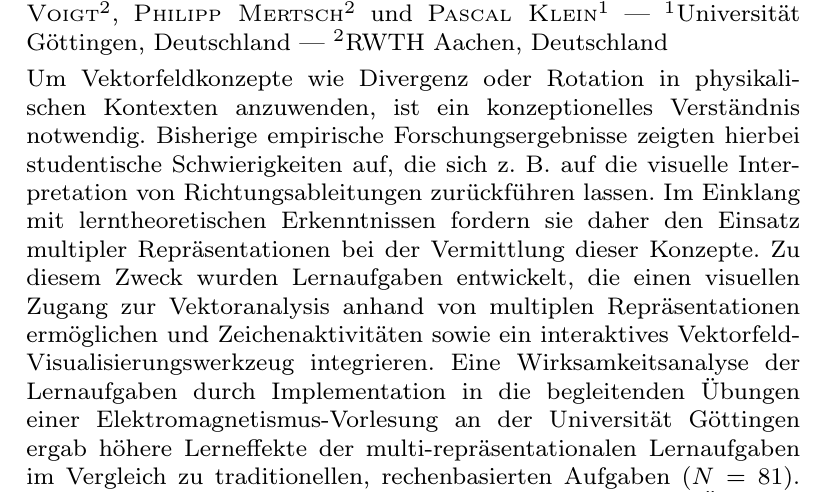
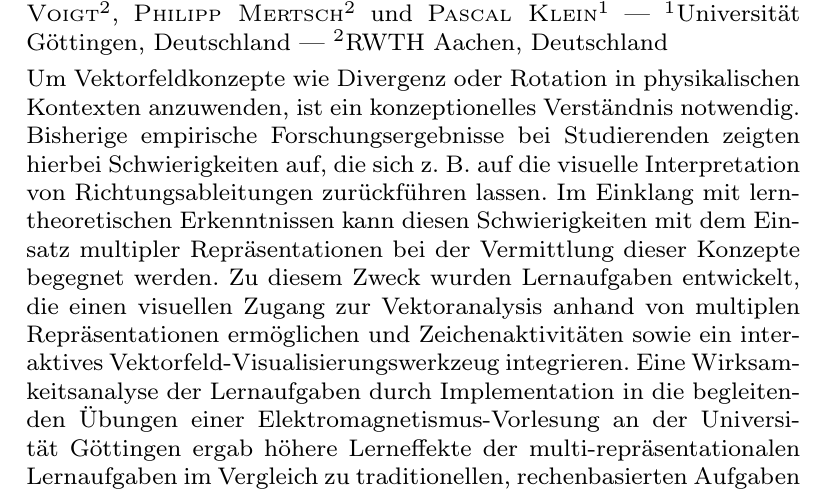
Before and after one commit to Expander/poster-dpg-2025, a LaTeX document (abstract/abstract.tex): part of the page, cut so that both start at the same text. Compiled offline with pdfLaTeX.

Commit message:
slightly reformulate 2nd and 3rd sentence

```diff
--- a/abstract/abstract.tex
+++ b/abstract/abstract.tex
@@ -15,15 +15,16 @@
 %
 Um Vektorfeldkonzepte wie Divergenz oder Rotation in physikalischen
 Kontexten anzuwenden, ist ein konzeptionelles Verständnis
-notwendig. Bisherige empirische Forschungsergebnisse zeigten hierbei
-studentische Schwierigkeiten auf, die sich z. B. auf die visuelle
-Interpretation von Richtungsableitungen zurückführen lassen. Im
-Einklang mit lerntheoretischen Erkenntnissen fordern sie daher den
-Einsatz multipler Repräsentationen bei der Vermittlung dieser
-Konzepte. Zu diesem Zweck wurden Lernaufgaben entwickelt, die einen
-visuellen Zugang zur Vektoranalysis anhand von multiplen
-Repräsentationen ermöglichen und Zeichenaktivitäten sowie ein
-interaktives Vektorfeld-Visualisierungswerkzeug integrieren. Eine
+notwendig. Bisherige empirische Forschungsergebnisse bei Studierenden
+zeigten hierbei Schwierigkeiten auf, die sich z. B. auf die visuelle
+Interpretation von Richtungsableitungen zurückführen lassen.  Im
+Einklang mit lerntheoretischen Erkenntnissen kann diesen
+Schwierigkeiten mit dem Einsatz multipler Repräsentationen bei der
+Vermittlung dieser Konzepte begegnet werden.  Zu diesem Zweck wurden
+Lernaufgaben entwickelt, die einen visuellen Zugang zur Vektoranalysis
+anhand von multiplen Repräsentationen ermöglichen und
+Zeichenaktivitäten sowie ein interaktives
+Vektorfeld-Visualisierungswerkzeug integrieren. Eine
 Wirksamkeitsanalyse der Lernaufgaben durch Implementation in die
 begleitenden Übungen einer Elektromagnetismus-Vorlesung an der
 Universität Göttingen ergab höhere Lerneffekte der
```
